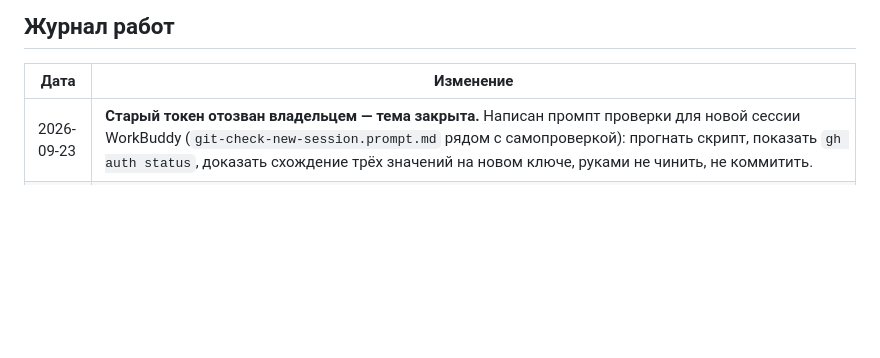
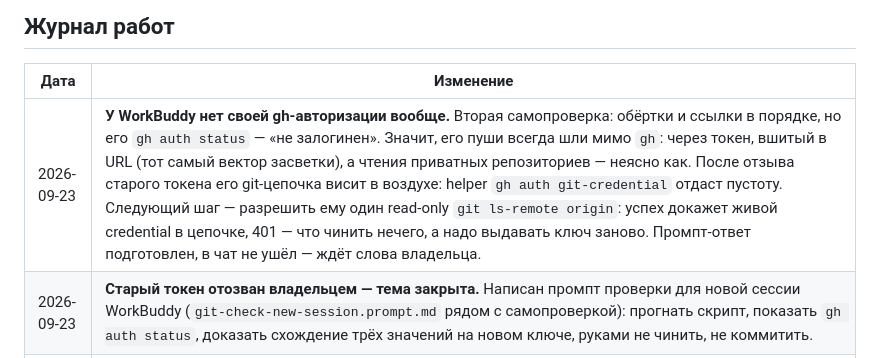
Before and after one commit to AlexanderKuzikov/Elite-Deep, a Markdown page: docs/CONTEXT.md, the part around the change. Drawn GitHub-style; blank space fills up the shorter version.

Commit message:
docs: у WorkBuddy нет своей gh-авторизации

```diff
--- a/docs/CONTEXT.md
+++ b/docs/CONTEXT.md
@@ -58,6 +58,7 @@
 
 | Дата | Изменение |
 |------|-----------|
+| 2026-09-23 | **У WorkBuddy нет своей gh-авторизации вообще.** Вторая самопроверка: обёртки и ссылки в порядке, но его `gh auth status` — «не залогинен». Значит, его пуши всегда шли мимо `gh`: через токен, вшитый в URL (тот самый вектор засветки), а чтения приватных репозиториев — неясно как. После отзыва старого токена его git-цепочка висит в воздухе: helper `gh auth git-credential` отдаст пустоту. Следующий шаг — разрешить ему один read-only `git ls-remote origin`: успех докажет живой credential в цепочке, 401 — что чинить нечего, а надо выдавать ключ заново. Промпт-ответ подготовлен, в чат не ушёл — ждёт слова владельца. |
 | 2026-09-23 | **Старый токен отозван владельцем — тема закрыта.** Написан промпт проверки для новой сессии WorkBuddy (`git-check-new-session.prompt.md` рядом с самопроверкой): прогнать скрипт, показать `gh auth status`, доказать схождение трёх значений на новом ключе, руками не чинить, не коммитить. |
 | 2026-09-23 | **Токен заменён владельцем, проверен с обеих сторон.** Новый токен поставлен через `gh auth login`; `gh auth status` и `git ls-remote` зелёные и у владельца, и у меня (общее хранилище). Итоговые скоупы: `repo`, `workflow`, `gist`, `read:org` плюс довесок (`audit_log`, `notifications`, `user`, `write:discussion`, `write:network_configurations`, `write:packages`). Опасного `delete_repo` больше нет. Остался последний шаг за владельцем: отозвать старый токен на сайте (Tokens classic, смотреть по дате создания). До отзыва тема не закрыта. |
 | 2026-09-23 | **WorkBuddy прошёл самопроверку: всё OK, код 0.** Обёртки грузятся (`git` — функция), `BASH_ENV` в настройках, три значения сошлись на `58c21b7`, в URL credentials нет, трекинг-ссылка — живой loose-файл. Смена хэша с `e0c176f` — мои коммиты после его последней записи (диагноз + подключение + самопроверка). Руками он ничего не чинил, как и просили. Остатки за владельцем прежние: отзыв токена и демо визуального цикла. |
```
